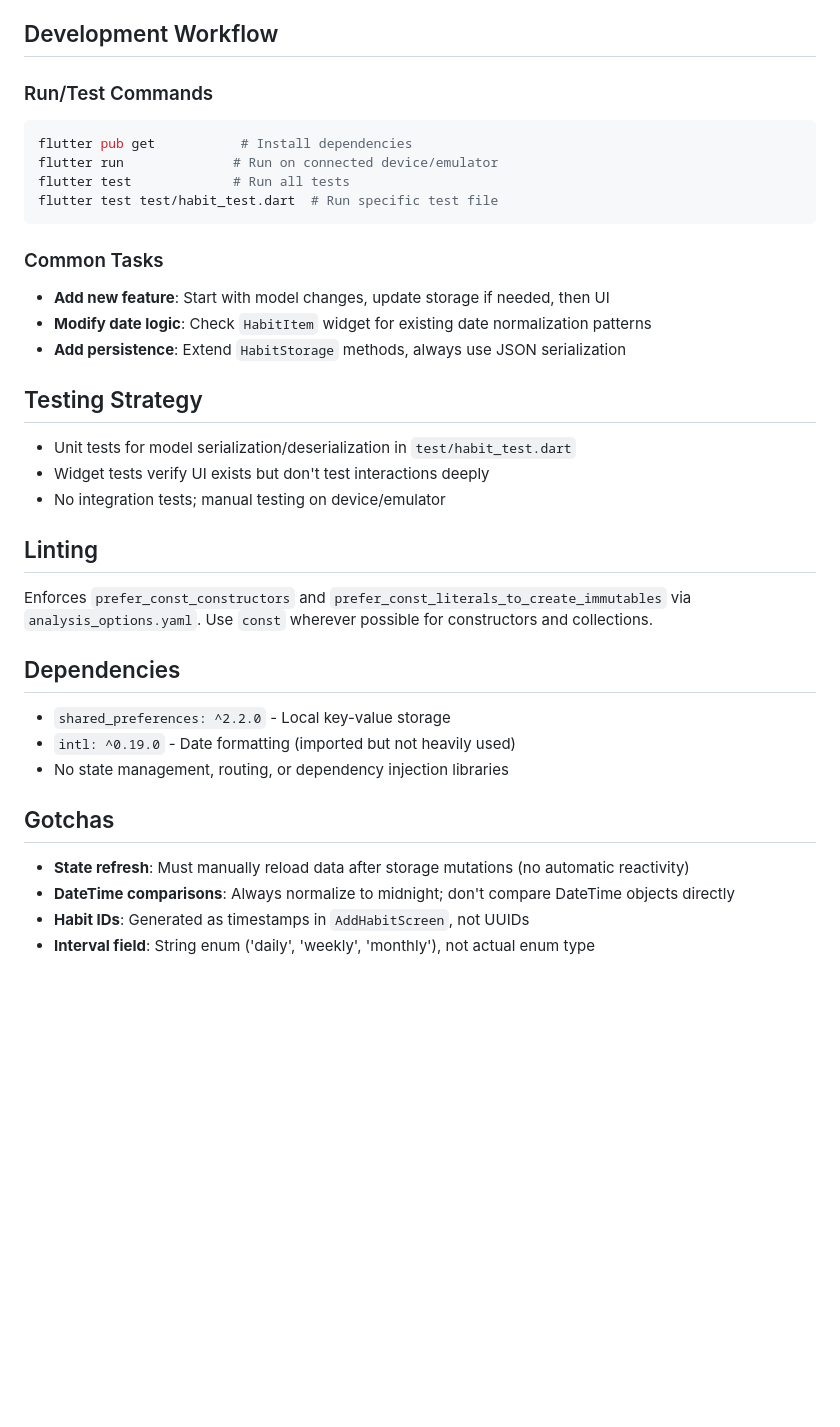
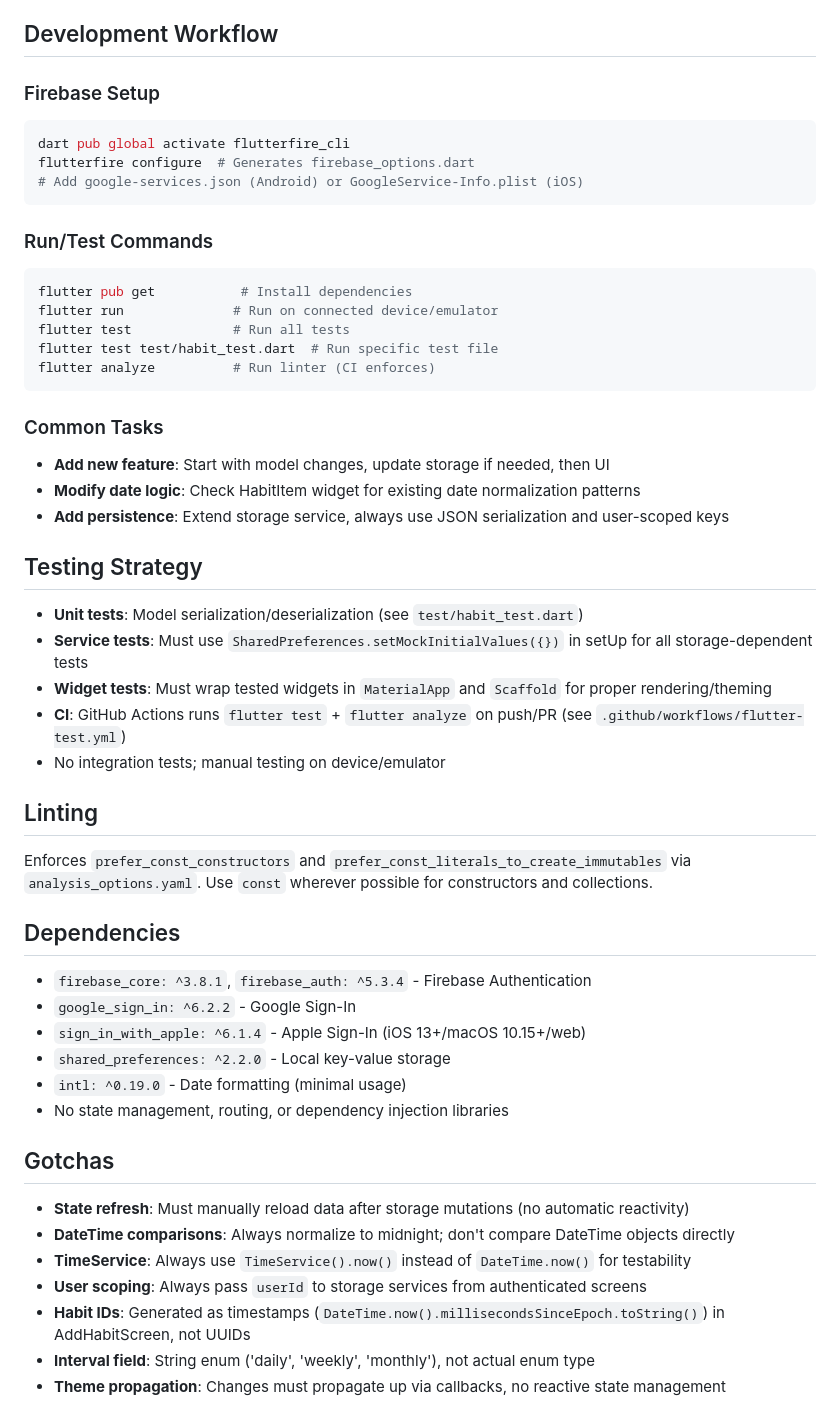
Before and after one commit to fahmed93/habits, a Markdown page: .github/copilot-instructions.md, the part around one of its changes. GitHub-like rendering; blank space fills up the shorter version.

````diff
--- a/.github/copilot-instructions.md
+++ b/.github/copilot-instructions.md
@@ -63,5 +138,12 @@ Streaks count consecutive days backwards from today. Implementation in `HabitIte
 
 ## Development Workflow
+
+### Firebase Setup
+```bash
+dart pub global activate flutterfire_cli
+flutterfire configure  # Generates firebase_options.dart
+# Add google-services.json (Android) or GoogleService-Info.plist (iOS)
+```
 
 ### Run/Test Commands
 ```bash
@@ -69,28 +151,37 @@ flutter pub get           # Install dependencies
 flutter run              # Run on connected device/emulator
 flutter test             # Run all tests
 flutter test test/habit_test.dart  # Run specific test file
+flutter analyze          # Run linter (CI enforces)
 ```
 
 ### Common Tasks
 - **Add new feature**: Start with model changes, update storage if needed, then UI
-- **Modify date logic**: Check `HabitItem` widget for existing date normalization patterns
-- **Add persistence**: Extend `HabitStorage` methods, always use JSON serialization
+- **Modify date logic**: Check HabitItem widget for existing date normalization patterns
+- **Add persistence**: Extend storage service, always use JSON serialization and user-scoped keys
 
 ## Testing Strategy
-- Unit tests for model serialization/deserialization in `test/habit_test.dart`
-- Widget tests verify UI exists but don't test interactions deeply
+- **Unit tests**: Model serialization/deserialization (see `test/habit_test.dart`)
+- **Service tests**: Must use `SharedPreferences.setMockInitialValues({})` in setUp for all storage-dependent tests
+- **Widget tests**: Must wrap tested widgets in `MaterialApp` and `Scaffold` for proper rendering/theming
+- **CI**: GitHub Actions runs `flutter test` + `flutter analyze` on push/PR (see `.github/workflows/flutter-test.yml`)
 - No integration tests; manual testing on device/emulator
 
 ## Linting
 Enforces `prefer_const_constructors` and `prefer_const_literals_to_create_immutables` via `analysis_options.yaml`. Use `const` wherever possible for constructors and collections.
 
 ## Dependencies
+- `firebase_core: ^3.8.1`, `firebase_auth: ^5.3.4` - Firebase Authentication
+- `google_sign_in: ^6.2.2` - Google Sign-In
+- `sign_in_with_apple: ^6.1.4` - Apple Sign-In (iOS 13+/macOS 10.15+/web)
 - `shared_preferences: ^2.2.0` - Local key-value storage
-- `intl: ^0.19.0` - Date formatting (imported but not heavily used)
+- `intl: ^0.19.0` - Date formatting (minimal usage)
 - No state management, routing, or dependency injection libraries
 
 ## Gotchas
 - **State refresh**: Must manually reload data after storage mutations (no automatic reactivity)
 - **DateTime comparisons**: Always normalize to midnight; don't compare DateTime objects directly
-- **Habit IDs**: Generated as timestamps in `AddHabitScreen`, not UUIDs
+- **TimeService**: Always use `TimeService().now()` instead of `DateTime.now()` for testability
+- **User scoping**: Always pass `userId` to storage services from authenticated screens
+- **Habit IDs**: Generated as timestamps (`DateTime.now().millisecondsSinceEpoch.toString()`) in AddHabitScreen, not UUIDs
 - **Interval field**: String enum ('daily', 'weekly', 'monthly'), not actual enum type
+- **Theme propagation**: Changes must propagate up via callbacks, no reactive state management
````
Also changed, not shown: other parts of .github/copilot-instructions.md (+88 -13 lines).
